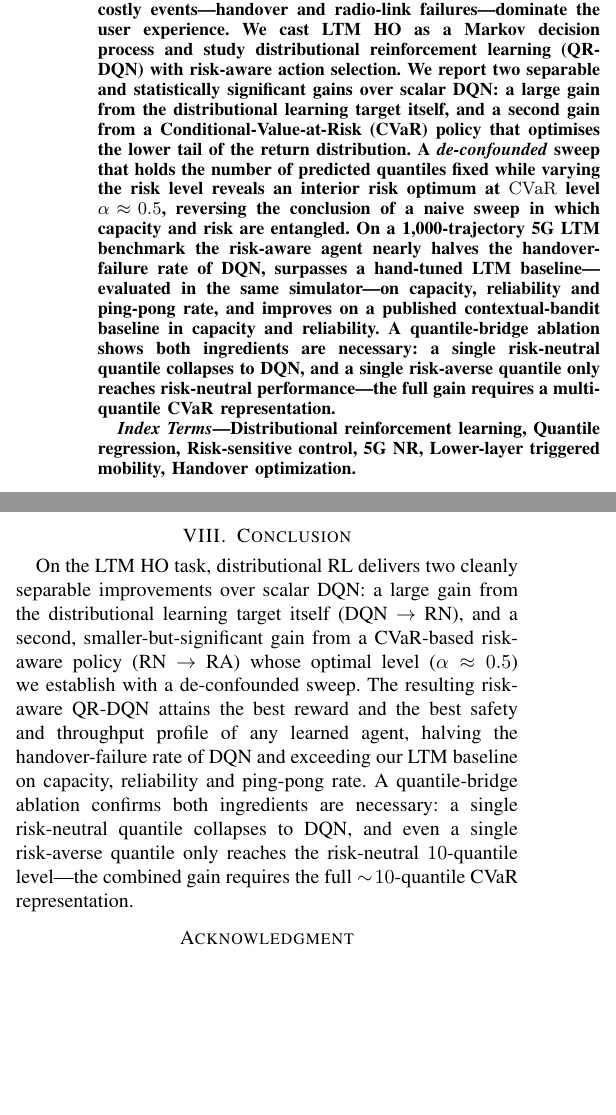
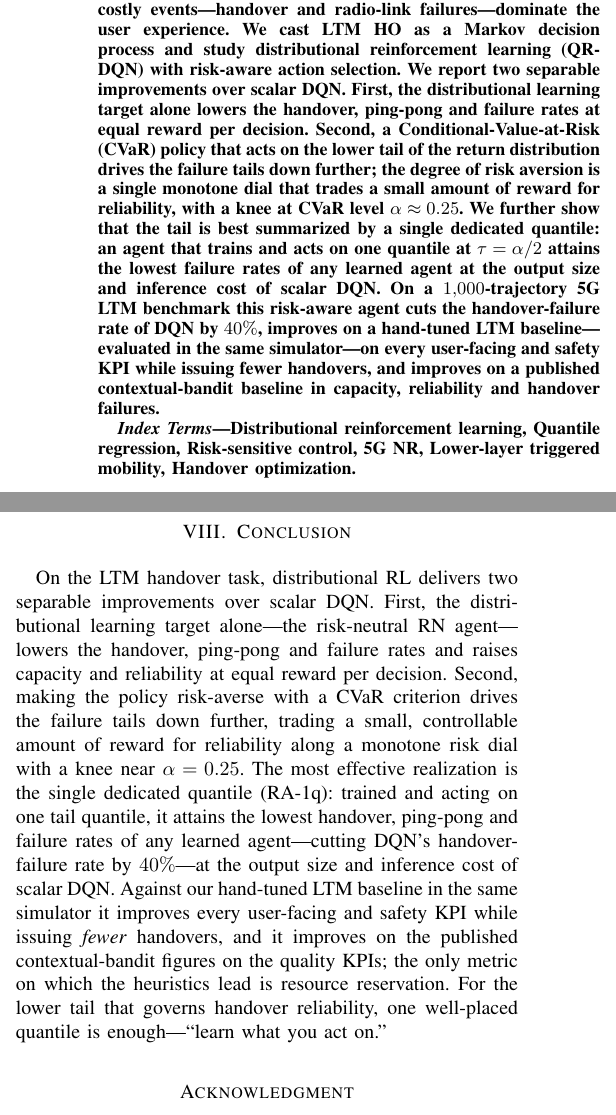
Before and after one commit to gerardgrau/Distributional-RL-for-LTM-Handover, a LaTeX paper (notes/overleaf-paper.tex): two parts of the columns of pages 1 and 7 of 8, joined at a grey line, cut so that both start at the same text, the shorter picture padded with empty space. Compiled offline with pdfLaTeX.

Commit message:
paper: align abstract, intro, and back matter with the final no-gate study
Bring the framing sections in line with the finalized Results (Sec. VI),
removing claims that no longer hold and resolving the dangling references.

- Results VI: notation/wording polish -- RN(N=1) header in tab:dist,
  "hard-CVaR risk dial" caption, quantile-count saturation figures in VI-A,
  grammar fix in VI-C, plural "contextual bandits".
- Discussion/Conclusion: drop the stale interior-optimum (alpha~0.5),
  "most active agent" (15.5/min), and quantile-bridge/10-quantile claims;
  correct the CMAB relationship (same decision, not complementary); fix the
  broken sec:results-qmode reference.
- Abstract/Intro: monotone risk dial with a knee near alpha=0.25, the RA-1q
  "learn what you act on" result, and the corrected LTM/CMAB comparison;
  remove "ablation"; replace the broken de-confounding contribution/ref.

```diff
--- a/notes/overleaf-paper.tex
+++ b/notes/overleaf-paper.tex
@@ -41,25 +41,24 @@
 % =====================================================================
 \begin{abstract}
 Handover (HO) decisions in 5G-Advanced lower-layer-triggered mobility (LTM) must
-balance throughput against reliability under fast-varying radio conditions,
-where rare but costly events---handover and radio-link failures---dominate
-the user experience. We cast LTM HO as a Markov decision process and study
-distributional reinforcement learning (QR-DQN) with risk-aware action
-selection. We report two separable and statistically significant gains over
-scalar DQN: a large gain from the distributional learning target itself, and
-a second gain from a Conditional-Value-at-Risk (CVaR) policy that optimises
-the lower tail of the return distribution. A \emph{de-confounded} sweep that
-holds the number of predicted quantiles fixed while varying the risk level
-reveals an interior risk optimum at $\mathrm{CVaR}$ level $\alpha\!\approx\!0.5$,
-reversing the conclusion of a naive sweep in which capacity and risk are
-entangled. On a 1{,}000-trajectory 5G LTM benchmark the risk-aware agent
-nearly halves the handover-failure rate of DQN, surpasses a hand-tuned LTM
-baseline---evaluated in the same simulator---on capacity, reliability and
-ping-pong rate, and improves on a published contextual-bandit baseline in
-capacity and reliability. A quantile-bridge
-ablation shows both ingredients are necessary: a single risk-neutral quantile
-collapses to DQN, and a single risk-averse quantile only reaches risk-neutral
-performance---the full gain requires a multi-quantile CVaR representation.
+balance throughput against reliability under fast-varying radio conditions, where
+rare but costly events---handover and radio-link failures---dominate the user
+experience. We cast LTM HO as a Markov decision process and study distributional
+reinforcement learning (QR-DQN) with risk-aware action selection. We report two
+separable improvements over scalar DQN. First, the distributional learning target
+alone lowers the handover, ping-pong and failure rates at equal reward per
+decision. Second, a Conditional-Value-at-Risk (CVaR) policy that acts on the lower
+tail of the return distribution drives the failure tails down further; the degree
+of risk aversion is a single monotone dial that trades a small amount of reward for
+reliability, with a knee at CVaR level $\alpha\approx0.25$. We further show that the
+tail is best summarized by a single dedicated quantile: an agent that trains and
+acts on one quantile at $\tau=\alpha/2$ attains the lowest failure rates of any
+learned agent at the output size and inference cost of scalar DQN. On a
+$1{,}000$-trajectory 5G LTM benchmark this risk-aware agent cuts the
+handover-failure rate of DQN by $40\%$, improves on a hand-tuned LTM
+baseline---evaluated in the same simulator---on every user-facing and safety KPI
+while issuing fewer handovers, and improves on a published contextual-bandit
+baseline in capacity, reliability and handover failures.
 \end{abstract}
 
 \begin{IEEEkeywords}
@@ -815,2 +796,0 @@ Finally, it remains to confirm that the distributional and quantile-positioning
-findings transfer to standard finite-action RL benchmarks such as the
-Atari~2600 suite.
@@ -818,18 +811,22 @@ Atari~2600 suite.
 % =====================================================================
 \section{Conclusion}
 \label{sec:conclusion}
-On the LTM HO task, distributional RL delivers two cleanly separable
-improvements over scalar DQN: a large gain from the distributional learning
-target itself (DQN $\to$ RN), and a second, smaller-but-significant gain from a
-CVaR-based risk-aware policy (RN $\to$ RA) whose optimal level
-($\alpha\approx0.5$) we establish with a de-confounded sweep. The resulting
-risk-aware QR-DQN attains the best reward and the best safety and throughput
-profile of any learned agent, halving the handover-failure rate of DQN and
-exceeding our LTM baseline on capacity, reliability and ping-pong rate.
-A quantile-bridge ablation confirms both ingredients are necessary: a single
-risk-neutral quantile collapses to DQN, and even a single risk-averse quantile
-only reaches the risk-neutral $10$-quantile level---the combined gain requires
-the full $\sim\!10$-quantile CVaR representation.
+On the LTM handover task, distributional RL delivers two separable improvements
+over scalar DQN. First, the distributional learning target alone---the
+risk-neutral RN agent---lowers the handover, ping-pong and failure rates and
+raises capacity and reliability at equal reward per decision. Second, making the
+policy risk-averse with a CVaR criterion drives the failure tails down further,
+trading a small, controllable amount of reward for reliability along a monotone
+risk dial with a knee near $\alpha=0.25$. The most effective realization is the
+single dedicated quantile (RA-1q): trained and acting on one tail quantile, it
+attains the lowest handover, ping-pong and failure rates of any learned
+agent---cutting DQN's handover-failure rate by $40\%$---at the output size and
+inference cost of scalar DQN. Against our hand-tuned LTM baseline in the same
+simulator it improves every user-facing and safety KPI while issuing \emph{fewer}
+handovers, and it improves on the published contextual-bandit figures on the
+quality KPIs; the only metric on which the heuristics lead is resource
+reservation. For the lower tail that governs handover reliability, one well-placed
+quantile is enough---``learn what you act on.''
 
 % =====================================================================
 \section*{Acknowledgment}
```
Also changed, not shown: notes/overleaf-paper.tex (80 more changed lines).
